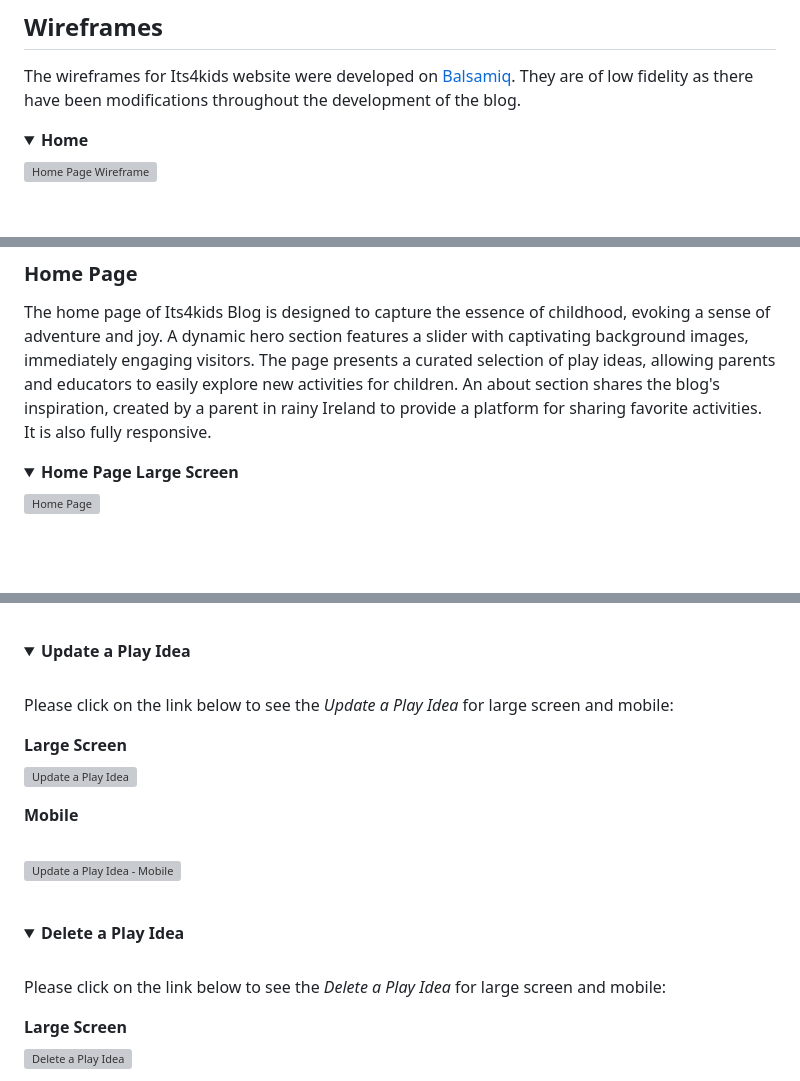
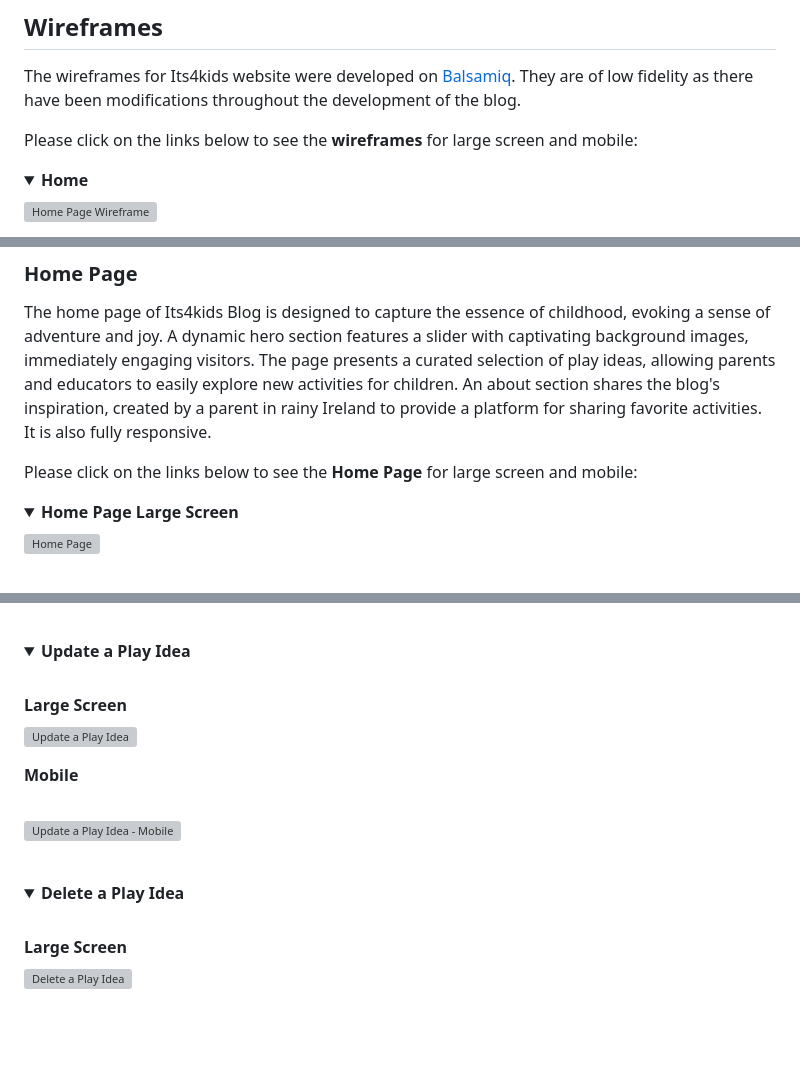
Before and after one commit to fmstacco/its4kids, a Markdown page: README.md, 3 parts joined by grey strips. GitHub-like rendering; folded sections open; blank space fills up the shorter version; grey boxes are pictures that could not be loaded.

```diff
--- a/README.md
+++ b/README.md
@@ -118,6 +118,8 @@ Models used:
 
 The wireframes for Its4kids website were developed on [Balsamiq](https://balsamiq.com). They are of low fidelity as there have been modifications throughout the development of the blog.
 
+Please click on the links below to see the **wireframes** for large screen and mobile:
+
 
 <details><summary><b>Home</b></summary>
 
@@ -194,6 +196,9 @@ Colour Palette image
 
 The home page of Its4kids Blog is designed to capture the essence of childhood, evoking a sense of adventure and joy. A dynamic hero section features a slider with captivating background images, immediately engaging visitors. The page presents a curated selection of play ideas, allowing parents and educators to easily explore new activities for children. An about section shares the blog's inspiration, created by a parent in rainy Ireland to provide a platform for sharing favorite activities. It is also fully responsive.
 
+Please click on the links below to see the **Home Page** for large screen and mobile:
+
+
 <details><summary><b>Home Page Large Screen</b></summary>
 
 ![Home Page](./static/images/readme/home-page.jpg)
@@ -295,8 +303,6 @@ Please click on the link below to see the *Add a Play Idea page* for large scree
 
 <details><summary><b>Update a Play Idea</b></summary><br>
 
-Please click on the link below to see the *Update a Play Idea* for large screen and mobile:
-
 
 <summary><b>Large Screen </b></summary>
 
@@ -310,7 +316,6 @@ Please click on the link below to see the *Update a Play Idea* for large screen
 
 <details><summary><b>Delete a Play Idea</b></summary><br>
 
-Please click on the link below to see the *Delete a Play Idea* for large screen and mobile:
 
 <summary><b>Large Screen </b></summary>
 
```
Also changed, not shown: other parts of README.md (+25 -6 lines), static/images/readme/feedback-messages.jpg (added).
